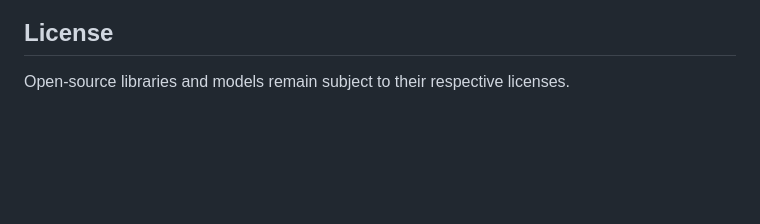
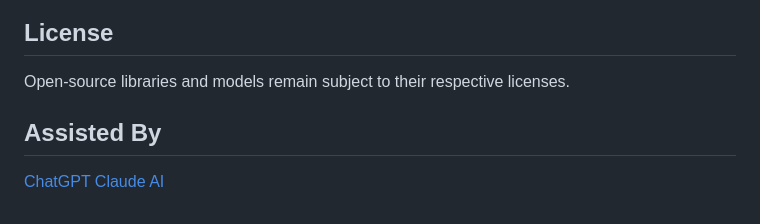
Before and after one commit to bowo-prasetyo/web-llm, a Markdown page: README.md, the part around the change. GitHub-like rendering; blank space fills up the shorter version.

```diff
--- a/README.md
+++ b/README.md
@@ -323,3 +323,8 @@ Streaming Response → UI
 ## License
 
 Open-source libraries and models remain subject to their respective licenses.
+
+## Assisted By
+
+[ChatGPT](https://chatgpt.com)
+[Claude AI](https://claude.ai)
```
